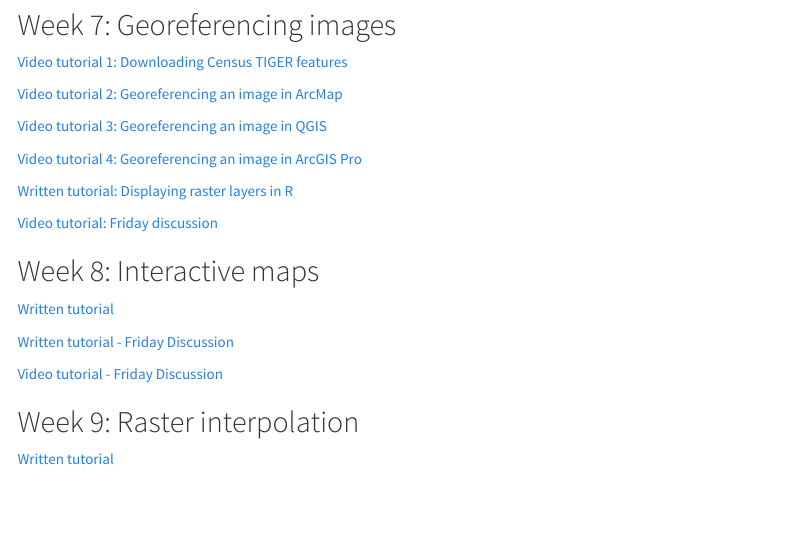
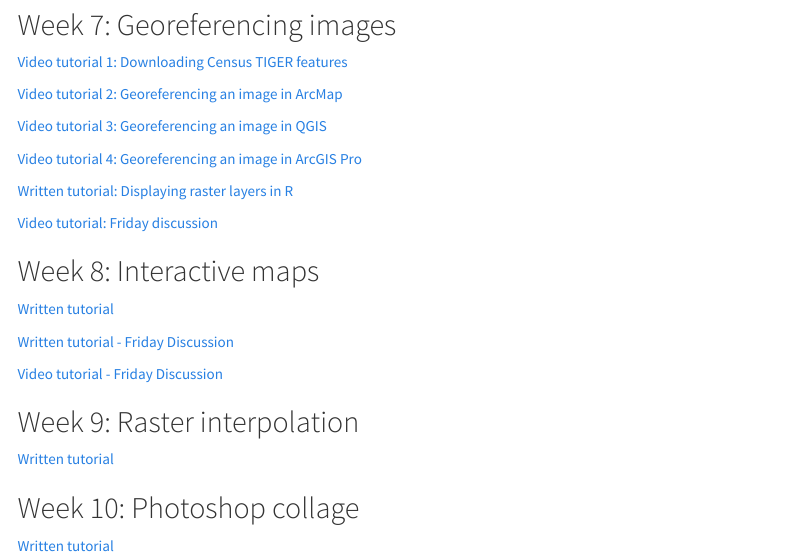
Before and after one commit to VIS-2129-F2020/tutorials, an R Markdown document (index.rmd): the page in a window 1100 px wide, from 1460 px down. Rendered offline with R 4.5, knitr and Pandoc, with nearby package versions; menus at the side of the page are left out.

Commit message:
Week10 written tutorial

```diff
--- a/index.rmd
+++ b/index.rmd
@@ -102,3 +102,7 @@ For each week's assignment, I've posted (or will have posted) one or more video
 ## Week 9: Raster interpolation
 
 [Written tutorial](https://vis-2129-f2020.github.io/tutorials/Week9){target="_blank"}
+
+## Week 10: Photoshop collage
+
+[Written tutorial](https://vis-2129-f2020.github.io/tutorials/Week10){target="_blank"}
```
